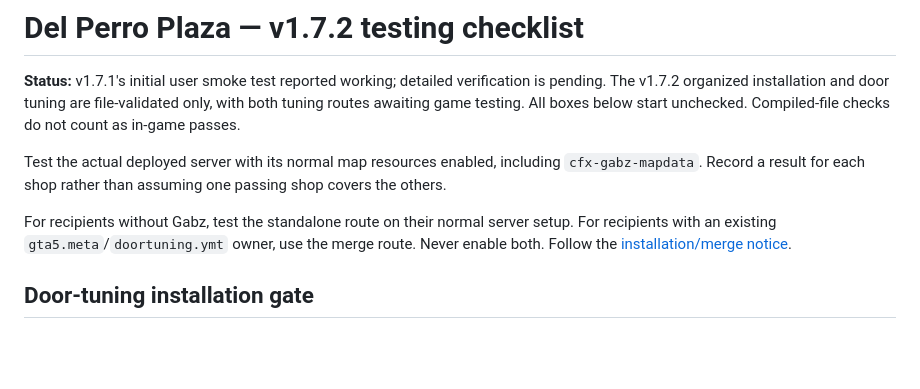
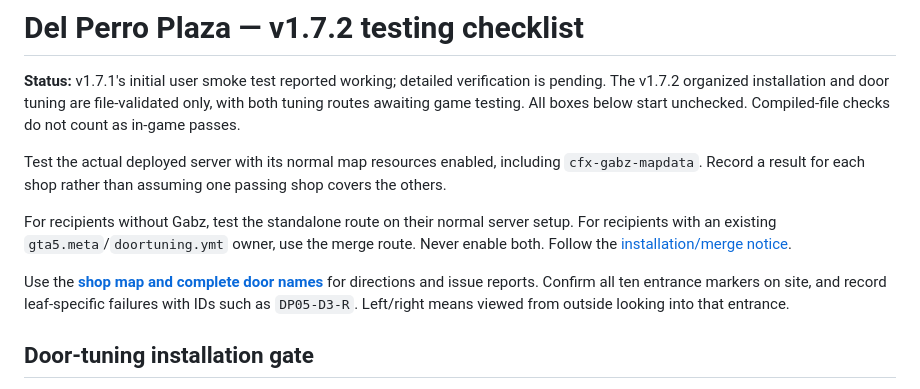
Before and after one commit to JustBlueDolphin/blue_plazas, a Markdown page: TESTING.md, the part around the change. Rendered like a GitHub page; blank space fills up the shorter version.

```diff
--- a/TESTING.md
+++ b/TESTING.md
@@ -5,6 +5,8 @@
 Test the actual deployed server with its normal map resources enabled, including `cfx-gabz-mapdata`. Record a result for each shop rather than assuming one passing shop covers the others.
 
 For recipients without Gabz, test the standalone route on their normal server setup. For recipients with an existing `gta5.meta`/`doortuning.ymt` owner, use the merge route. Never enable both. Follow the [installation/merge notice](integration/doortuning/README.md).
+
+Use the **[shop map and complete door names](docs/SHOP_MAP.md)** for directions and issue reports. Confirm all ten entrance markers on site, and record leaf-specific failures with IDs such as `DP05-D3-R`. Left/right means viewed from outside looking into that entrance.
 
 ## Door-tuning installation gate
 
```
Also changed, not shown: README.md (+8 -0 lines), docs/SHOP_MAP.md (added, +79 -0 lines), docs/maps/plaza_shop_map.png (added), 4 other files.
